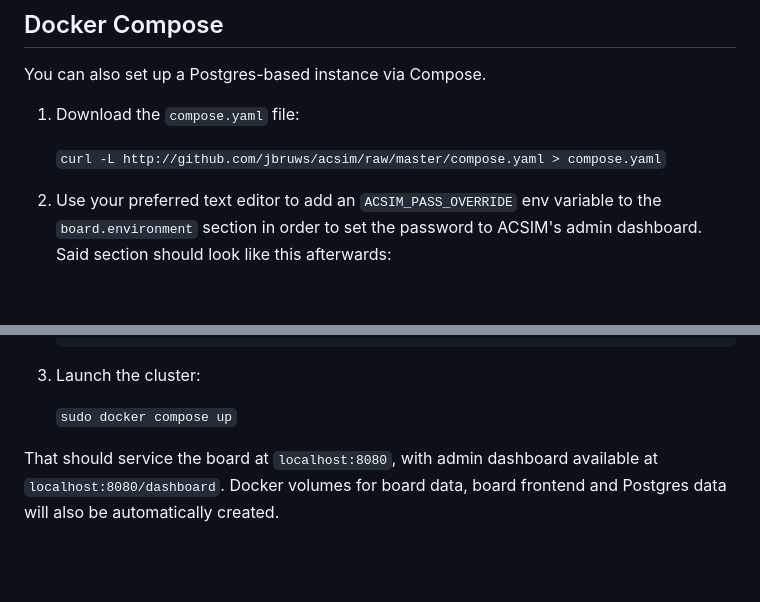
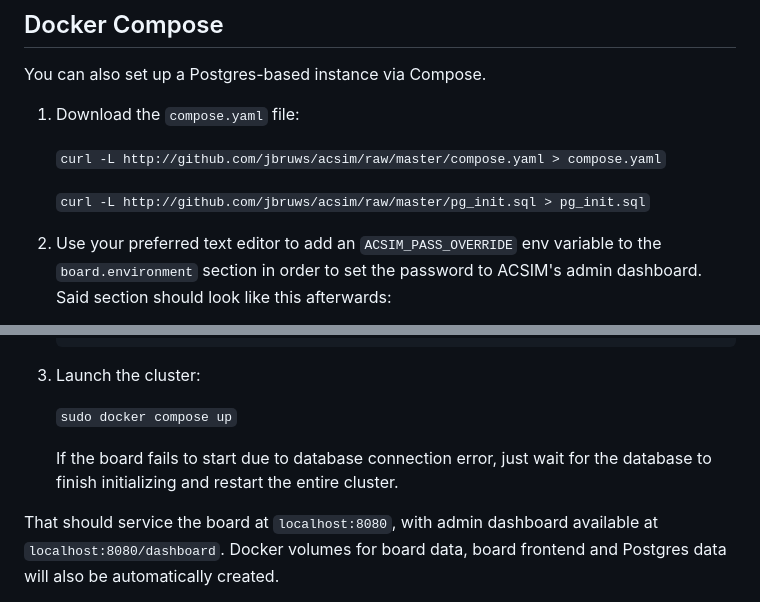
Before and after one commit to jbruws/acsim, a Markdown page: README.md, 2 parts joined by grey strips. Drawn GitHub-style; blank space fills up the shorter version.

Commit message:
Update README.md (this should work now) (i hope)

````diff
--- a/README.md
+++ b/README.md
@@ -26,6 +26,8 @@ You can also set up a Postgres-based instance via Compose.
 
    `curl -L http://github.com/jbruws/acsim/raw/master/compose.yaml > compose.yaml`
 
+   `curl -L http://github.com/jbruws/acsim/raw/master/pg_init.sql > pg_init.sql`
+
 2. Use your preferred text editor to add an `ACSIM_PASS_OVERRIDE` env variable to the `board.environment` section in order to set the password to ACSIM's admin dashboard. Said section should look like this afterwards:
 
    ```
@@ -41,6 +43,8 @@ You can also set up a Postgres-based instance via Compose.
 3. Launch the cluster:
 
    `sudo docker compose up`
+
+   If the board fails to start due to database connection error, just wait for the database to finish initializing and restart the entire cluster.
 
 That should service the board at `localhost:8080`, with admin dashboard available at `localhost:8080/dashboard`. Docker volumes for board data, board frontend and Postgres data will also be automatically created.
 
````
